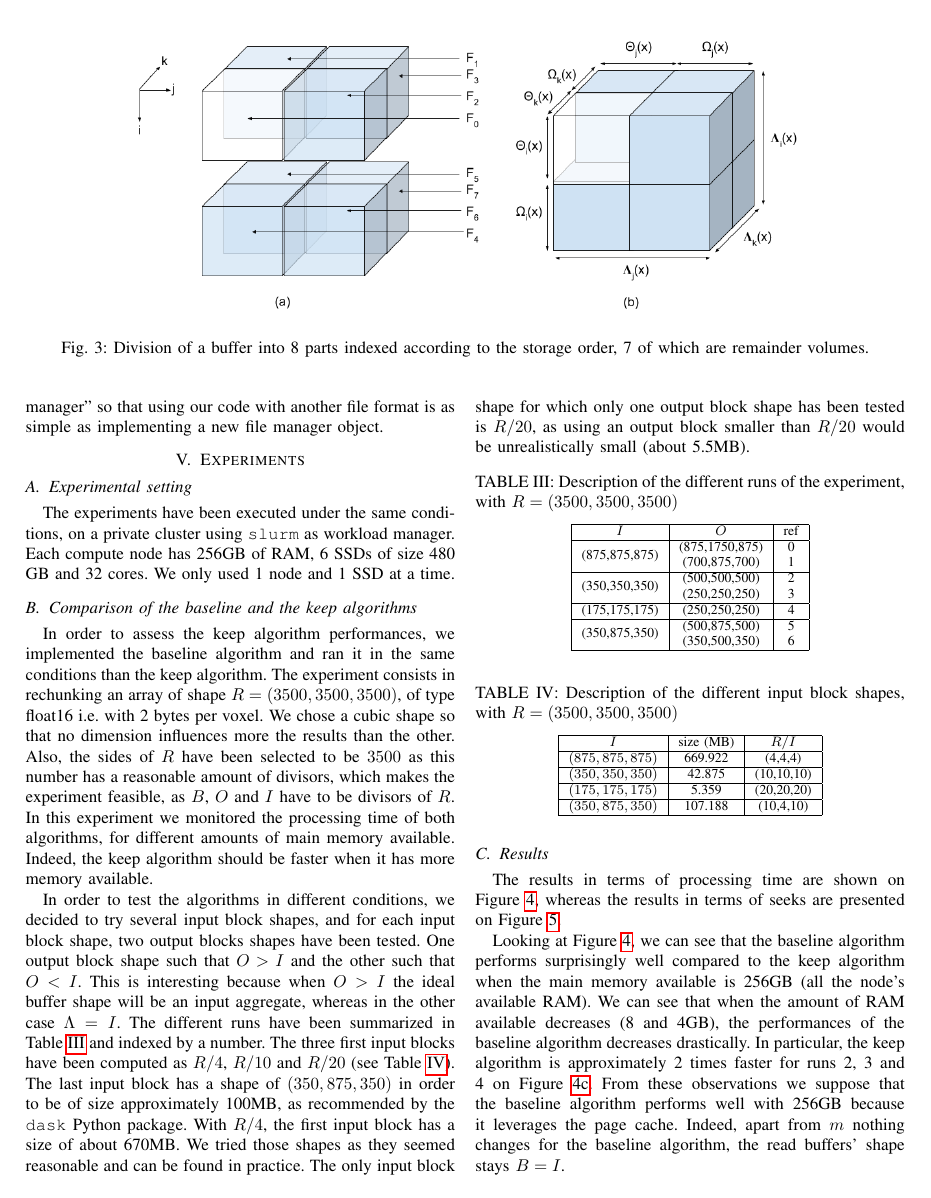
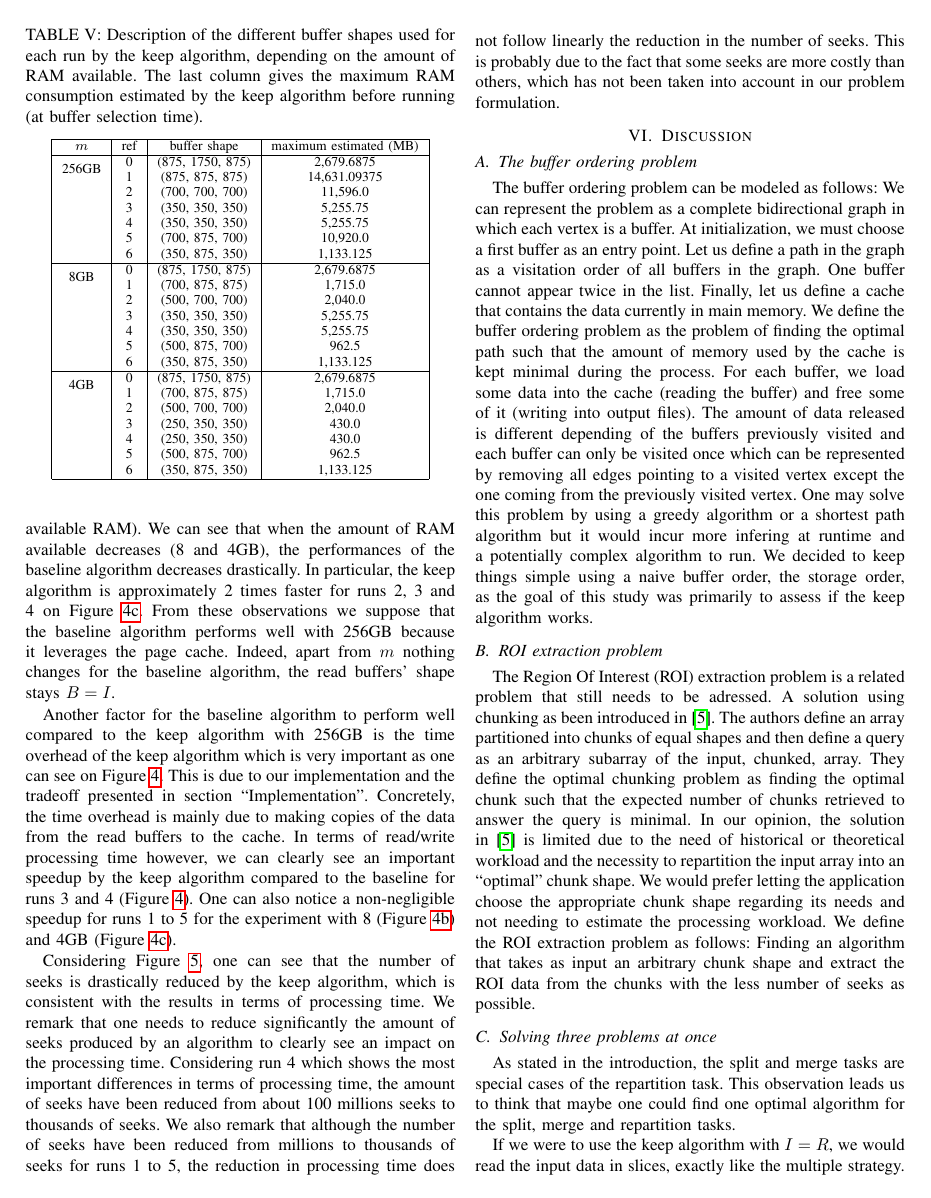
Before and after one commit to big-data-lab-team/paper-repartition, a LaTeX paper (algorithm_paper_v1.tex): page 6 of 10 before the commit and page 7 of 10 after it. Compiled offline with pdfLaTeX; a missing font is replaced by an installed copy or a similar font; a LaTeX package or settings file that is missing is left out.

Commit message:
Description of the different buffer shapes used for each run by the keep algorithm

```diff
--- a/algorithm_paper_v1.tex
+++ b/algorithm_paper_v1.tex
@@ -692,6 +703,43 @@ small (about 5.5MB).
 
 \end{table}
 
+\begin{table}[ht]
+  \centering
+  \caption{Description of the different buffer shapes used for each run by the keep algorithm, depending on the amount of RAM available. The last column gives the maximum RAM consumption estimated by the keep algorithm before running (at buffer selection time).}
+
+   \begin{tabular}[t]{| c | c | c | c |}
+   \hline
+   $m$ & ref & buffer shape & maximum estimated (MB) \\
+   \hline
+   \multirow{2}{*}{256GB} & 0 & (875, 1750, 875) & 2,679.6875 \\
+   & 1 & (875, 875, 875) &  14,631.09375 \\
+   & 2 & (700, 700, 700) &  11,596.0 \\
+   & 3 & (350, 350, 350) &  5,255.75 \\
+   & 4 & (350, 350, 350) &  5,255.75 \\
+   & 5 & (700, 875, 700) &  10,920.0 \\
+   & 6 & (350, 875, 350) &  1,133.125 \\
+   \hline
+   \multirow{2}{*}{8GB} & 0 & (875, 1750, 875) & 2,679.6875 \\
+   & 1 & (700, 875, 875) &  1,715.0 \\
+   & 2 & (500, 700, 700) &  2,040.0 \\
+   & 3 & (350, 350, 350) &  5,255.75 \\
+   & 4 & (350, 350, 350) &  5,255.75 \\
+   & 5 & (500, 875, 700) &  962.5 \\
+   & 6 & (350, 875, 350) &  1,133.125 \\
+   \hline
+   \multirow{2}{*}{4GB} & 0 & (875, 1750, 875) & 2,679.6875 \\
+   & 1 & (700, 875, 875) &  1,715.0 \\
+   & 2 & (500, 700, 700) &  2,040.0 \\
+   & 3 & (250, 350, 350) &  430.0 \\
+   & 4 & (250, 350, 350) &  430.0 \\
+   & 5 & (500, 875, 700) &  962.5 \\
+   & 6 & (350, 875, 350) &  1,133.125 \\
+   \hline
+   \end{tabular}
+
+   \label{tab:buffer_shapes}
+
+\end{table}
 
 \subsection{Results}
 
```
Also changed, not shown: algorithm_paper_v1.tex (11 more changed lines).
